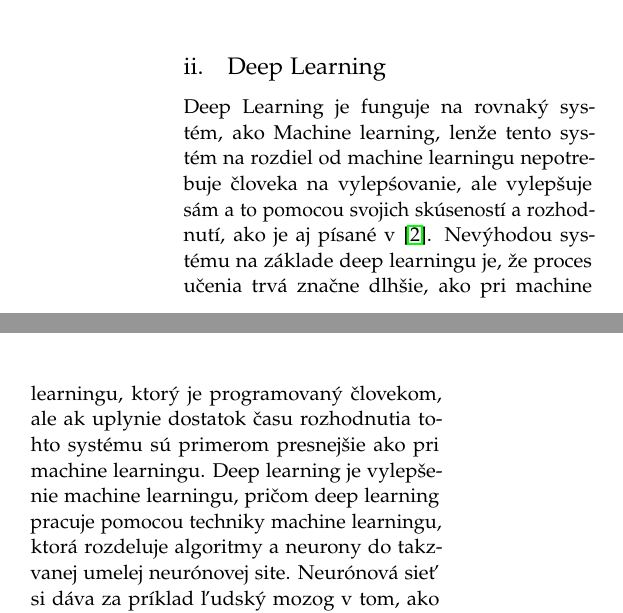
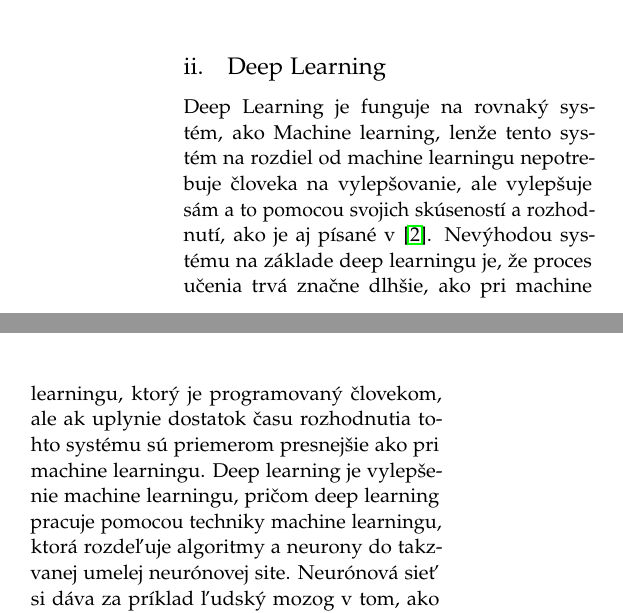
Before and after one commit to mrdiegoman/MIP-Utorok, a LaTeX document (article_2.tex): two parts of the columns of page 2 of 3, joined at a grey line, cut so that both start at the same text. Compiled offline with pdfLaTeX.

Commit message:
oprava chyb v sekcii deep learning

```diff
--- a/article_2.tex
+++ b/article_2.tex
@@ -126,8 +126,8 @@ Machine learning funguje na podnetoch/vstupoch, ktoré získava z danej hry, nas
 
 
 \subsection{Deep Learning}
-Deep Learning je funguje na rovnaký systém, ako Machine learning, lenže tento systém na rozdiel od machine learningu nepotrebuje človeka na vylepśovanie, ale vylepšuje sám a to pomocou svojich skúseností a rozhodnutí, ako je aj písané v \cite{zhang2021improvement}. Nevýhodou systému na základe deep learningu je, že proces učenia trvá značne dlhšie, ako pri machine learningu, ktorý je programovaný človekom, ale ak uplynie dostatok času rozhodnutia tohto systému sú primerom presnejšie ako pri machine learningu.
-Deep learning je vylepšenie machine learningu, pričom deep learning pracuje pomocou techniky machine learningu, ktorá rozdeluje algoritmy a neurony do takzvanej umelej neurónovej site. Neurónová sieť si dáva za príklad ľudský mozog v tom, ako funguje a operuje.
+Deep Learning je funguje na rovnaký systém, ako Machine learning, lenže tento systém na rozdiel od machine learningu nepotrebuje človeka na vylepšovanie, ale vylepšuje sám a to pomocou svojich skúseností a rozhodnutí, ako je aj písané v \cite{zhang2021improvement}. Nevýhodou systému na základe deep learningu je, že proces učenia trvá značne dlhšie, ako pri machine learningu, ktorý je programovaný človekom, ale ak uplynie dostatok času rozhodnutia tohto systému sú priemerom presnejšie ako pri machine learningu.
+Deep learning je vylepšenie machine learningu, pričom deep learning pracuje pomocou techniky machine learningu, ktorá rozdeľuje algoritmy a neurony do takzvanej umelej neurónovej site. Neurónová sieť si dáva za príklad ľudský mozog v tom, ako funguje a operuje.
 
 
 %------------------------------------------------
```
